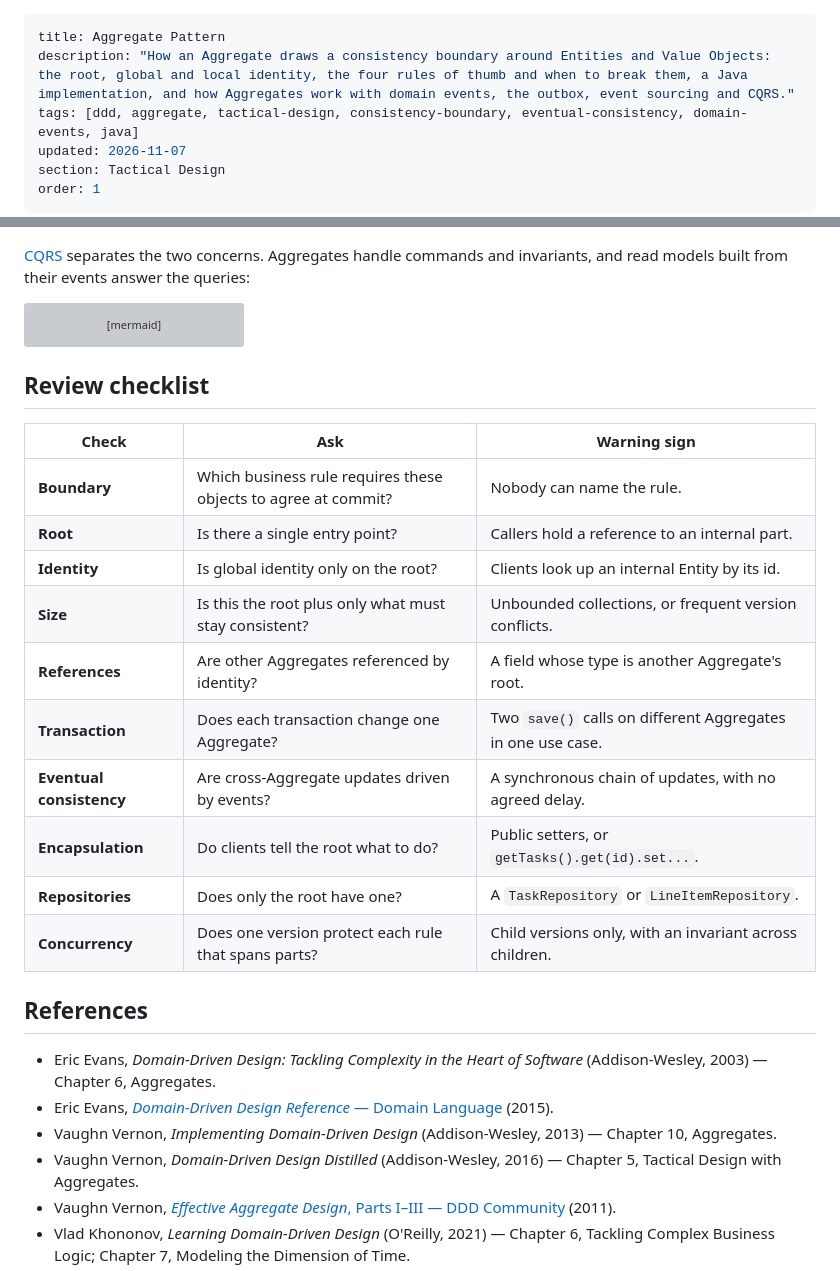
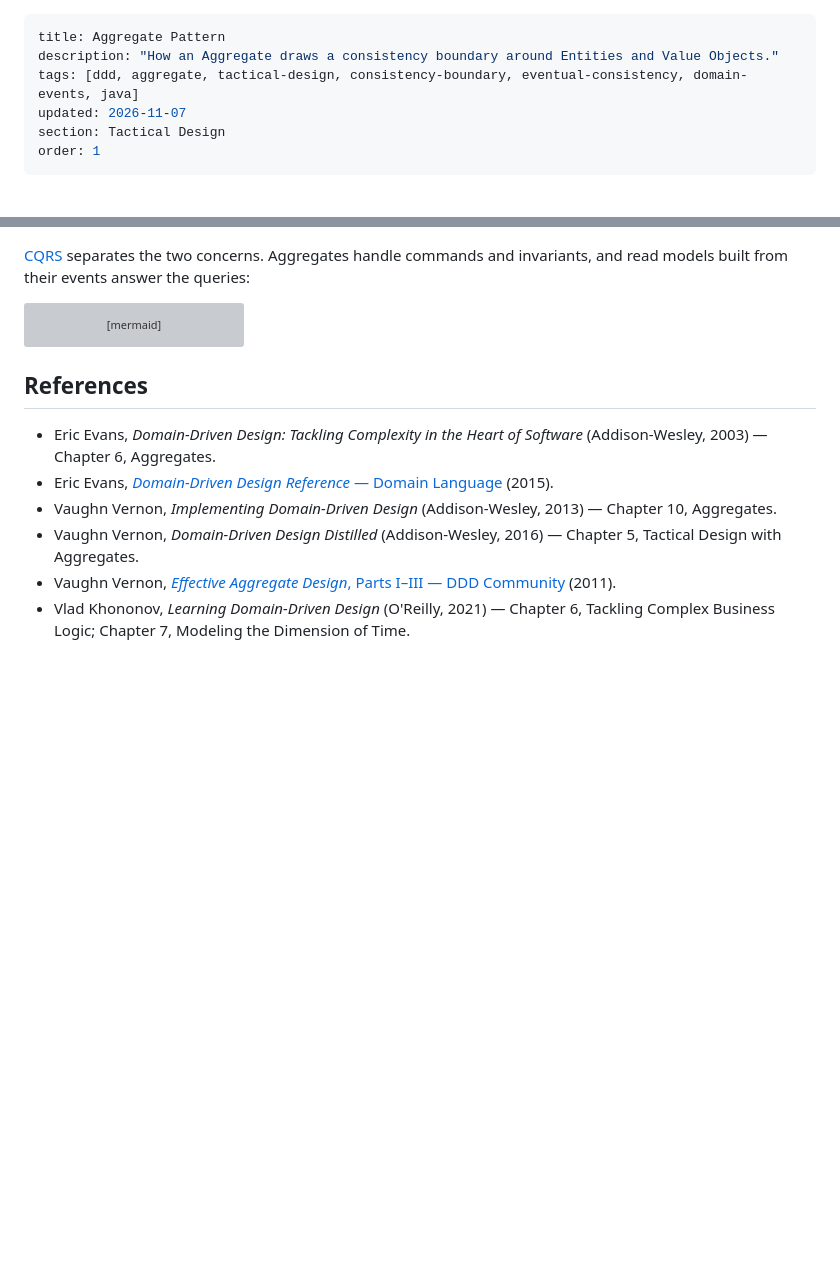
Before and after one commit to tung-le-lv/tung-le-lv.github.io, a Markdown page: content/domain-driven-design/aggregate-pattern.md, 2 parts joined by grey strips. Rendered like a GitHub page; blank space fills up the shorter version; grey boxes are pictures that could not be loaded.

Commit message:
update aggregate blog

````diff
--- a/content/domain-driven-design/aggregate-pattern.md
+++ b/content/domain-driven-design/aggregate-pattern.md
@@ -1,6 +1,6 @@
 ---
 title: Aggregate Pattern
-description: "How an Aggregate draws a consistency boundary around Entities and Value Objects: the root, global and local identity, the four rules of thumb and when to break them, a Java implementation, and how Aggregates work with domain events, the outbox, event sourcing and CQRS."
+description: "How an Aggregate draws a consistency boundary around Entities and Value Objects."
 tags: [ddd, aggregate, tactical-design, consistency-boundary, eventual-consistency, domain-events, java]
 updated: 2026-11-07
 section: Tactical Design
@@ -429,21 +429,6 @@ flowchart LR
     C -->|query| V
 ```
 
-## Review checklist
-
-| Check | Ask | Warning sign |
-| --- | --- | --- |
-| **Boundary** | Which business rule requires these objects to agree at commit? | Nobody can name the rule. |
-| **Root** | Is there a single entry point? | Callers hold a reference to an internal part. |
-| **Identity** | Is global identity only on the root? | Clients look up an internal Entity by its id. |
-| **Size** | Is this the root plus only what must stay consistent? | Unbounded collections, or frequent version conflicts. |
-| **References** | Are other Aggregates referenced by identity? | A field whose type is another Aggregate's root. |
-| **Transaction** | Does each transaction change one Aggregate? | Two `save()` calls on different Aggregates in one use case. |
-| **Eventual consistency** | Are cross-Aggregate updates driven by events? | A synchronous chain of updates, with no agreed delay. |
-| **Encapsulation** | Do clients tell the root what to do? | Public setters, or `getTasks().get(id).set...`. |
-| **Repositories** | Does only the root have one? | A `TaskRepository` or `LineItemRepository`. |
-| **Concurrency** | Does one version protect each rule that spans parts? | Child versions only, with an invariant across children. |
-
 ## References
 
 - Eric Evans, *Domain-Driven Design: Tackling Complexity in the Heart of Software* (Addison-Wesley, 2003) — Chapter 6, Aggregates.
````
